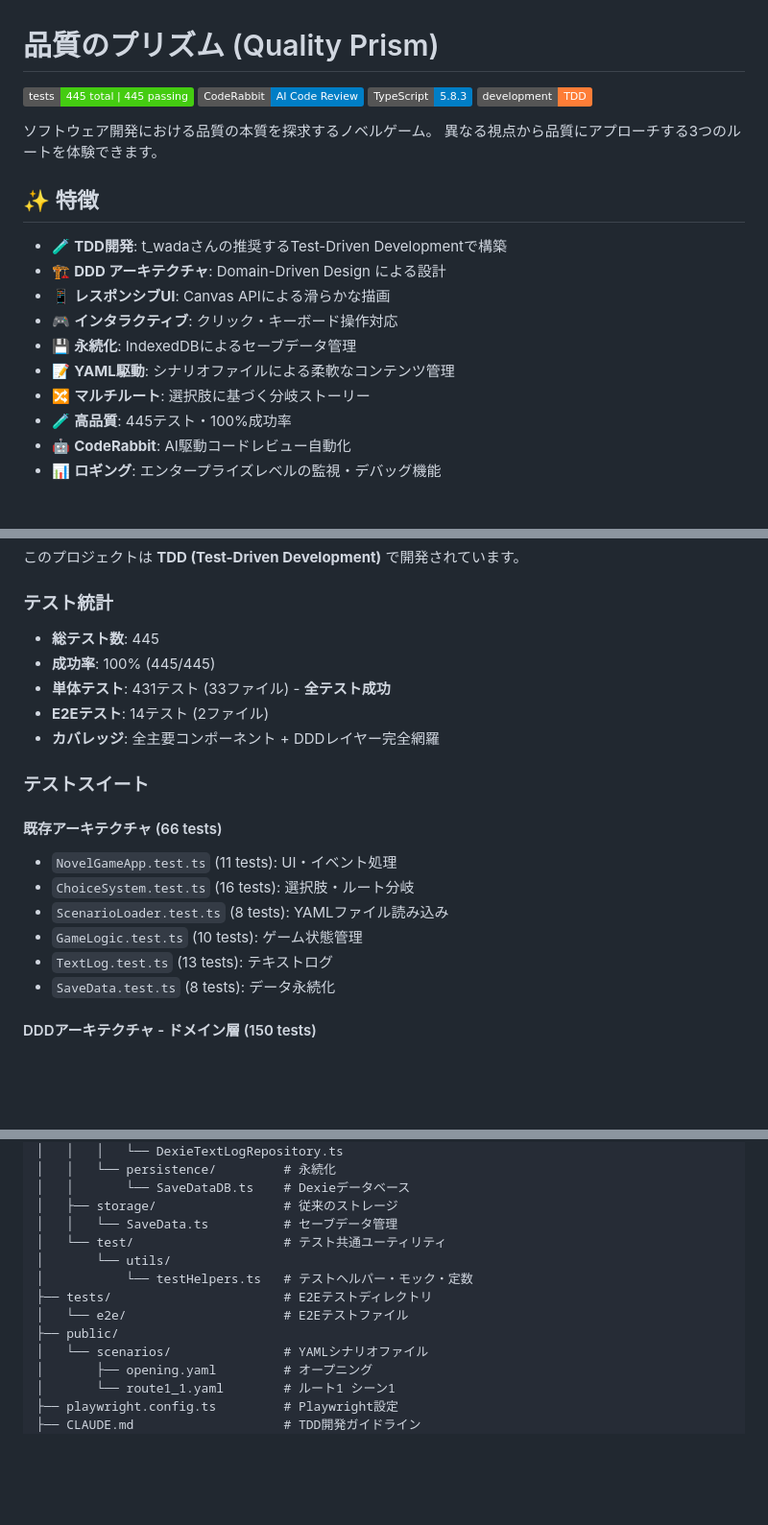
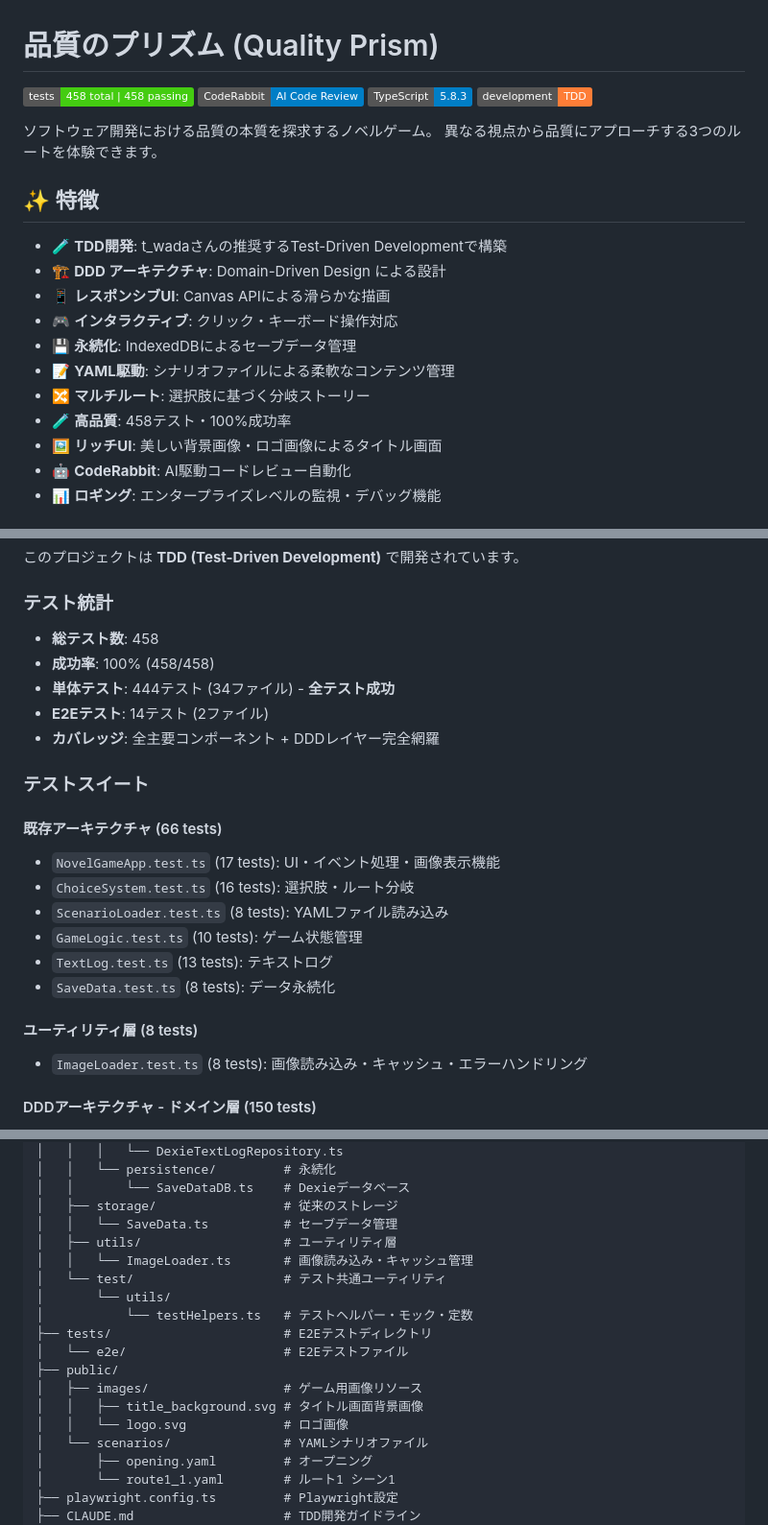
Before and after one commit to kosuke-fujisawa/quality-prism, a Markdown page: README.md, 3 parts joined by grey strips. Shown at 96% size. Drawn GitHub-style; badges without logos; blank space fills up the shorter version.

```diff
--- a/README.md
+++ b/README.md
@@ -1,6 +1,6 @@
 # 品質のプリズム (Quality Prism)
 
-[![Tests](https://img.shields.io/badge/tests-445%20total%20|%20445%20passing-brightgreen)](https://github.com/kosuke-fujisawa/quality-prism)
+[![Tests](https://img.shields.io/badge/tests-458%20total%20|%20458%20passing-brightgreen)](https://github.com/kosuke-fujisawa/quality-prism)
 [![CodeRabbit](https://img.shields.io/badge/CodeRabbit-AI%20Code%20Review-blue)](https://coderabbit.ai)
 [![TypeScript](https://img.shields.io/badge/TypeScript-5.8.3-blue)](https://www.typescriptlang.org/)
 [![TDD](https://img.shields.io/badge/development-TDD-orange)](CLAUDE.md)
@@ -17,7 +17,8 @@
 - 💾 **永続化**: IndexedDBによるセーブデータ管理
 - 📝 **YAML駆動**: シナリオファイルによる柔軟なコンテンツ管理
 - 🔀 **マルチルート**: 選択肢に基づく分岐ストーリー
-- 🧪 **高品質**: 445テスト・100%成功率
+- 🧪 **高品質**: 458テスト・100%成功率
+- 🖼️ **リッチUI**: 美しい背景画像・ロゴ画像によるタイトル画面
 - 🤖 **CodeRabbit**: AI駆動コードレビュー自動化
 - 📊 **ロギング**: エンタープライズレベルの監視・デバッグ機能
 
@@ -189,21 +193,24 @@ npm audit --audit-level high
 このプロジェクトは **TDD (Test-Driven Development)** で開発されています。
 
 ### テスト統計
-- **総テスト数**: 445
-- **成功率**: 100% (445/445)
-- **単体テスト**: 431テスト (33ファイル) - **全テスト成功**
+- **総テスト数**: 458
+- **成功率**: 100% (458/458)
+- **単体テスト**: 444テスト (34ファイル) - **全テスト成功**
 - **E2Eテスト**: 14テスト (2ファイル)
 - **カバレッジ**: 全主要コンポーネント + DDDレイヤー完全網羅
 
 ### テストスイート
 
 #### 既存アーキテクチャ (66 tests)
-- `NovelGameApp.test.ts` (11 tests): UI・イベント処理
+- `NovelGameApp.test.ts` (17 tests): UI・イベント処理・画像表示機能
 - `ChoiceSystem.test.ts` (16 tests): 選択肢・ルート分岐
 - `ScenarioLoader.test.ts` (8 tests): YAMLファイル読み込み
 - `GameLogic.test.ts` (10 tests): ゲーム状態管理
 - `TextLog.test.ts` (13 tests): テキストログ
 - `SaveData.test.ts` (8 tests): データ永続化
+
+#### ユーティリティ層 (8 tests)
+- `ImageLoader.test.ts` (8 tests): 画像読み込み・キャッシュ・エラーハンドリング
 
 #### DDDアーキテクチャ - ドメイン層 (150 tests)
 - `GameProgress.test.ts` (7 tests): ゲーム進行エンティティ
@@ -295,12 +302,17 @@ quality-prism/
 │   │       └── SaveDataDB.ts    # Dexieデータベース
 │   ├── storage/                 # 従来のストレージ
 │   │   └── SaveData.ts          # セーブデータ管理
+│   ├── utils/                   # ユーティリティ層
+│   │   └── ImageLoader.ts       # 画像読み込み・キャッシュ管理
 │   └── test/                    # テスト共通ユーティリティ
 │       └── utils/
 │           └── testHelpers.ts   # テストヘルパー・モック・定数
 ├── tests/                       # E2Eテストディレクトリ
 │   └── e2e/                     # E2Eテストファイル
 ├── public/
+│   ├── images/                  # ゲーム用画像リソース
+│   │   ├── title_background.svg # タイトル画面背景画像
+│   │   └── logo.svg             # ロゴ画像
 │   └── scenarios/               # YAMLシナリオファイル
 │       ├── opening.yaml         # オープニング
 │       └── route1_1.yaml        # ルート1 シーン1
```
Also changed, not shown: other parts of README.md (+6 -2 lines), CLAUDE.md (+20 -13 lines).
